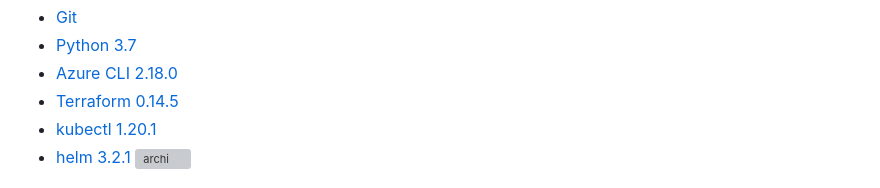
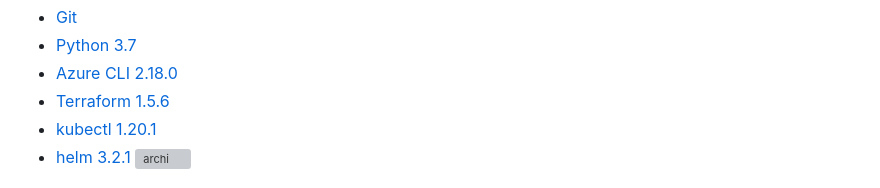
Before and after one commit to end-of-game/hub-and-spoke-aks, a Markdown page: readme.md, the part around the change. Rendered like a GitHub page; grey boxes are pictures that could not be loaded.

```diff
--- a/readme.md
+++ b/readme.md
@@ -18,7 +18,7 @@ Before you can run the Bookinfo app, you must have the following installed:
 - [Git](https://git-scm.com/downloads)
 - [Python 3.7](https://www.python.org/downloads/release/python-370/)
 - [Azure CLI 2.18.0](https://docs.microsoft.com/en-us/cli/azure/install-azure-cli)
-- [Terraform 0.14.5](https://www.terraform.io/downloads.html)
+- [Terraform 1.5.6](https://www.terraform.io/downloads.html)
 - [kubectl 1.20.1](https://kubernetes.io/docs/tasks/tools/install-kubectl/)
 - [helm 3.2.1](https://helm.sh/docs/intro/install/)
 ![archi](docs/img/archi.png)
```
